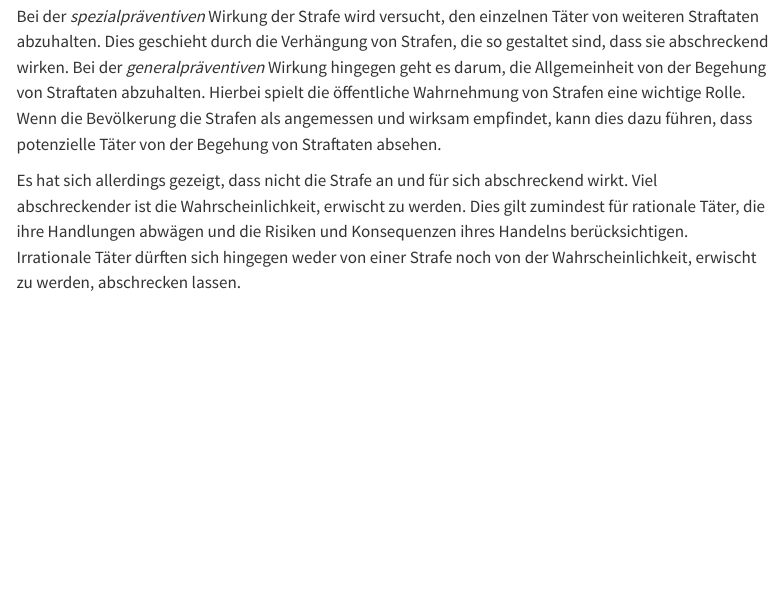
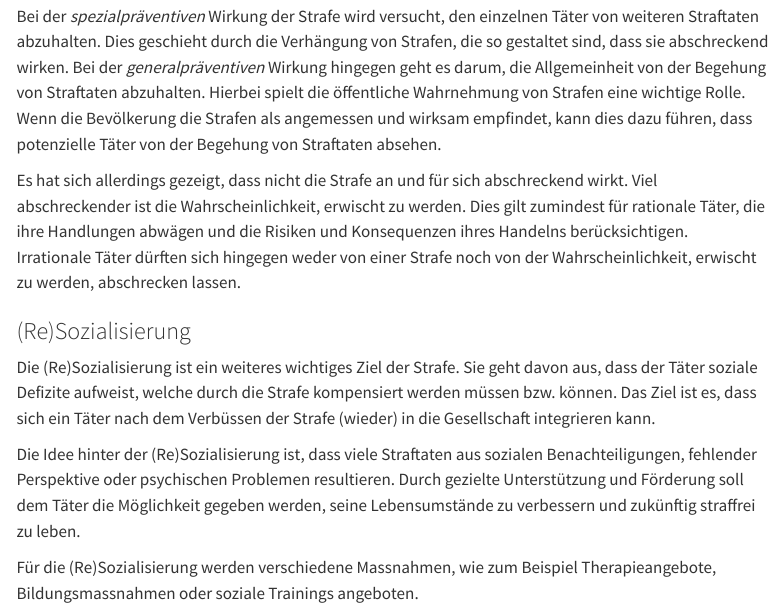
Before and after one commit to SkriptenMk/PrWR_dH_24-27, a Quarto document (files/strafrecht/ziele.qmd): the page in a window 1100 px wide, from 1270 px down. Rendered offline with R 4.5, knitr and Pandoc in place of Quarto, with nearby package versions; menus at the side of the page are left out.

Commit message:
Verfasse einen Abschnitt zur Resozialiserung

```diff
--- a/files/strafrecht/ziele.qmd
+++ b/files/strafrecht/ziele.qmd
@@ -88,3 +88,21 @@ Handelns berücksichtigen.
 Irrationale Täter dürften sich hingegen weder
 von einer Strafe noch von der Wahrscheinlichkeit, erwischt zu werden,
 abschrecken lassen.
+
+### (Re)Sozialisierung
+
+Die (Re)Sozialisierung ist ein weiteres wichtiges Ziel der Strafe. Sie
+geht davon aus, dass der Täter soziale Defizite aufweist, welche durch
+die Strafe kompensiert werden müssen bzw. können. Das Ziel ist es, dass
+sich ein Täter nach dem Verbüssen der Strafe (wieder) in die
+Gesellschaft integrieren kann.
+
+Die Idee hinter der (Re)Sozialisierung ist, dass viele Straftaten aus
+sozialen Benachteiligungen, fehlender Perspektive oder psychischen
+Problemen resultieren. Durch gezielte Unterstützung und Förderung soll
+dem Täter die Möglichkeit gegeben werden, seine Lebensumstände zu
+verbessern und zukünftig straffrei zu leben.
+
+Für die (Re)Sozialisierung werden verschiedene Massnahmen, wie zum
+Beispiel Therapieangebote, Bildungsmassnahmen oder soziale Trainings
+angeboten.
```
Also changed, not shown: docs/search.json, 2 other files.
